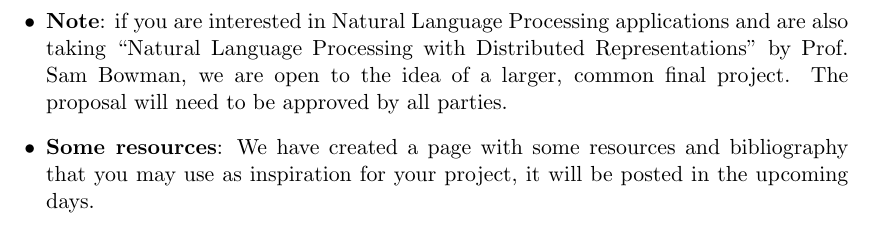
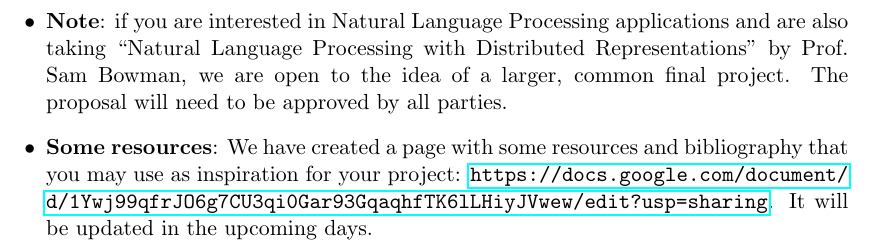
Before and after one commit to inf16nyu/home, a LaTeX document (project/final_project_proposal_inf.tex): part of page 2 of 2, cut so that both start at the same text. Compiled offline with pdfLaTeX.

Commit message:
update proposal

```diff
--- a/project/final_project_proposal_inf.tex
+++ b/project/final_project_proposal_inf.tex
@@ -106,8 +106,8 @@ Report Due 12/16}
 %\item A discussion on the results of your task (forecasting, hypothesis testing, etc.).
 %\end{itemize}
 
-\item \textbf{Some resources}: We have created a page with some resources and bibliography that you may use as inspiration for your project, it will be posted in the upcoming days.
-%see \url{https://docs.google.com/document/d/1Ywj99qfrJO6g7CU3qi0Gar93GqaqhfTK6lLHiyJVwew/edit?usp=sharing}.
+\item \textbf{Some resources}: We have created a page with some resources and bibliography that you may use as inspiration for your project: \url{https://docs.google.com/document/d/1Ywj99qfrJO6g7CU3qi0Gar93GqaqhfTK6lLHiyJVwew/edit?usp=sharing}. It will be updated in the upcoming days.
+%see .
 
 %see \url{https://github.com/inf16nyu/home/blob/master/project/bibliography.md}.
 
```
Also changed, not shown: project/final_project_proposal_inf.pdf.
